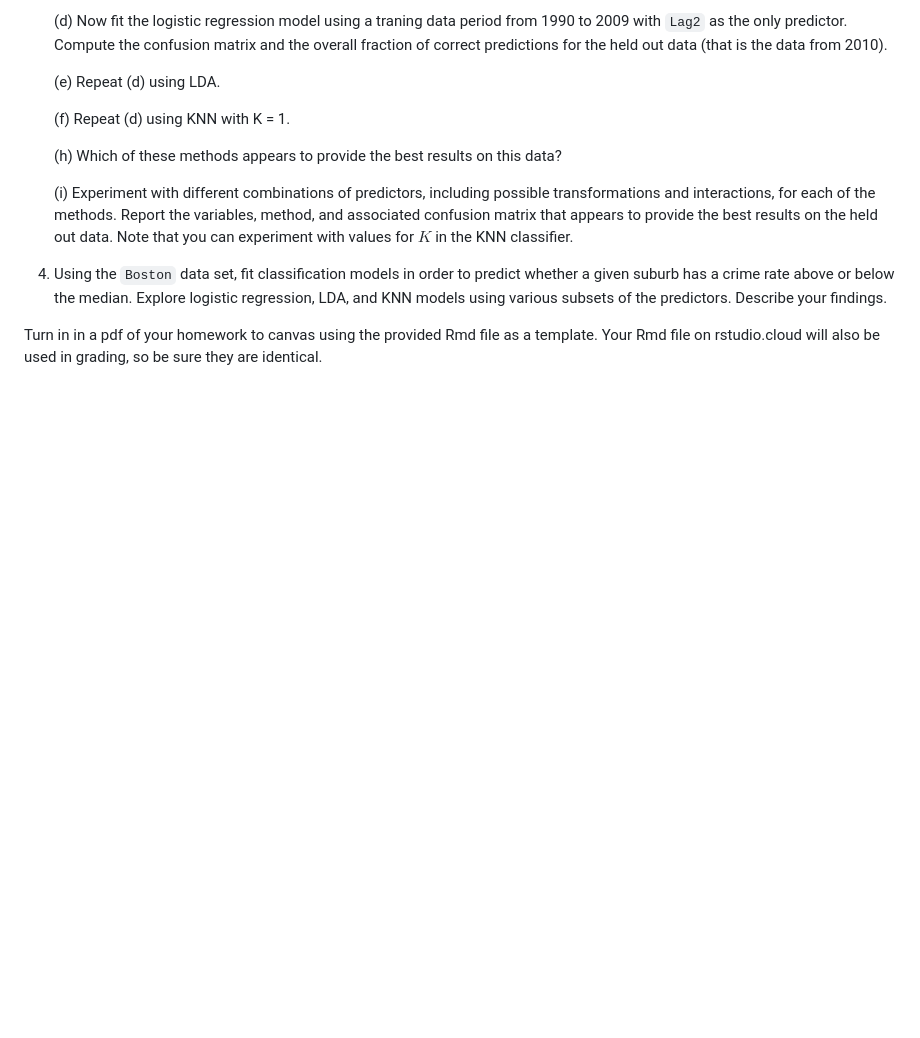
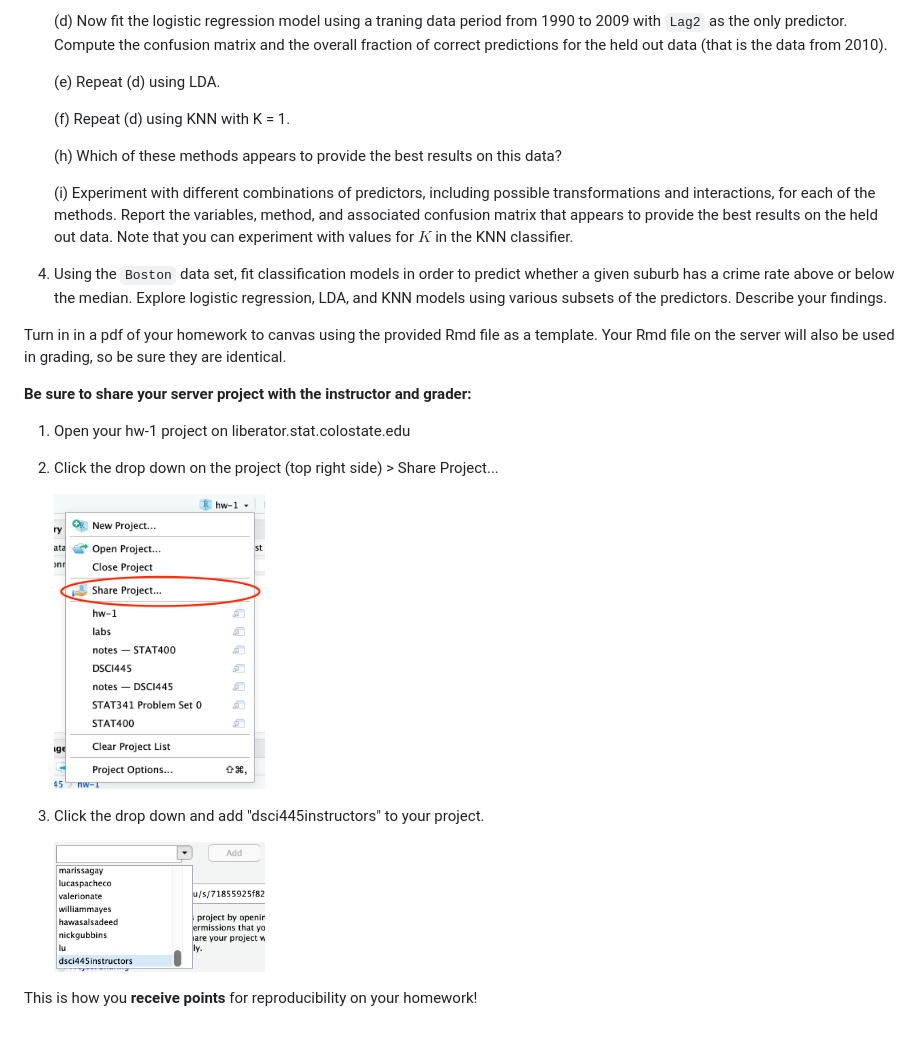
Before and after one commit to dsci445-csu/hw-2, a Markdown page: README.md, the part around the change. Drawn GitHub-style; pictures changed too: share_dropdown.png (added), share_project.png (added); blank space fills up the shorter version.

```diff
--- a/README.md
+++ b/README.md
@@ -74,4 +74,17 @@ In this exercise you will create some simulated data and will fit simple linear
 
 4. Using the `Boston` data set, fit classification models in order to predict whether a given suburb has a crime rate above or below the median. Explore logistic regression, LDA, and KNN models using various subsets of the predictors. Describe your findings.
 
-Turn in in a pdf of your homework to canvas using the provided Rmd file as a template. Your Rmd file on rstudio.cloud will also be used in grading, so be sure they are identical.
+Turn in in a pdf of your homework to canvas using the provided Rmd file as a template. Your Rmd file on the server will also be used in grading, so be sure they are identical.
+
+**Be sure to share your server project with the instructor and grader:**
+
+1. Open your hw-1 project on liberator.stat.colostate.edu
+2. Click the drop down on the project (top right side) > Share Project...
+
+    <img src="share_project.png" title="plot of chunk unnamed-chunk-1" alt="plot of chunk unnamed-chunk-1" width="25%" />
+
+3. Click the drop down and add "dsci445instructors" to your project.
+
+    <img src="share_dropdown.png" title="plot of chunk unnamed-chunk-2" alt="plot of chunk unnamed-chunk-2" width="25%" />
+
+This is how you **receive points** for reproducibility on your homework!
```
Also changed, not shown: 3 other files.
